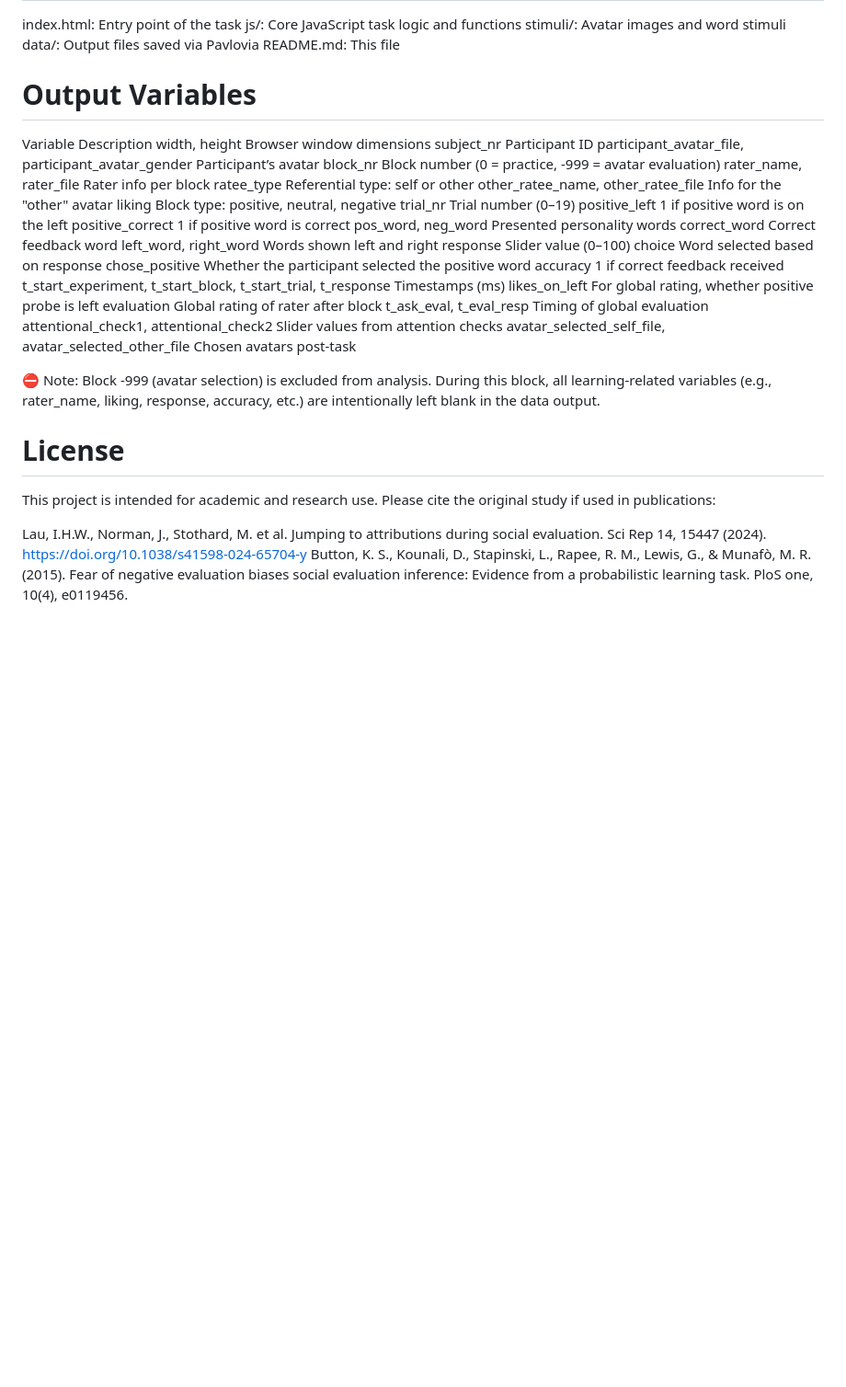
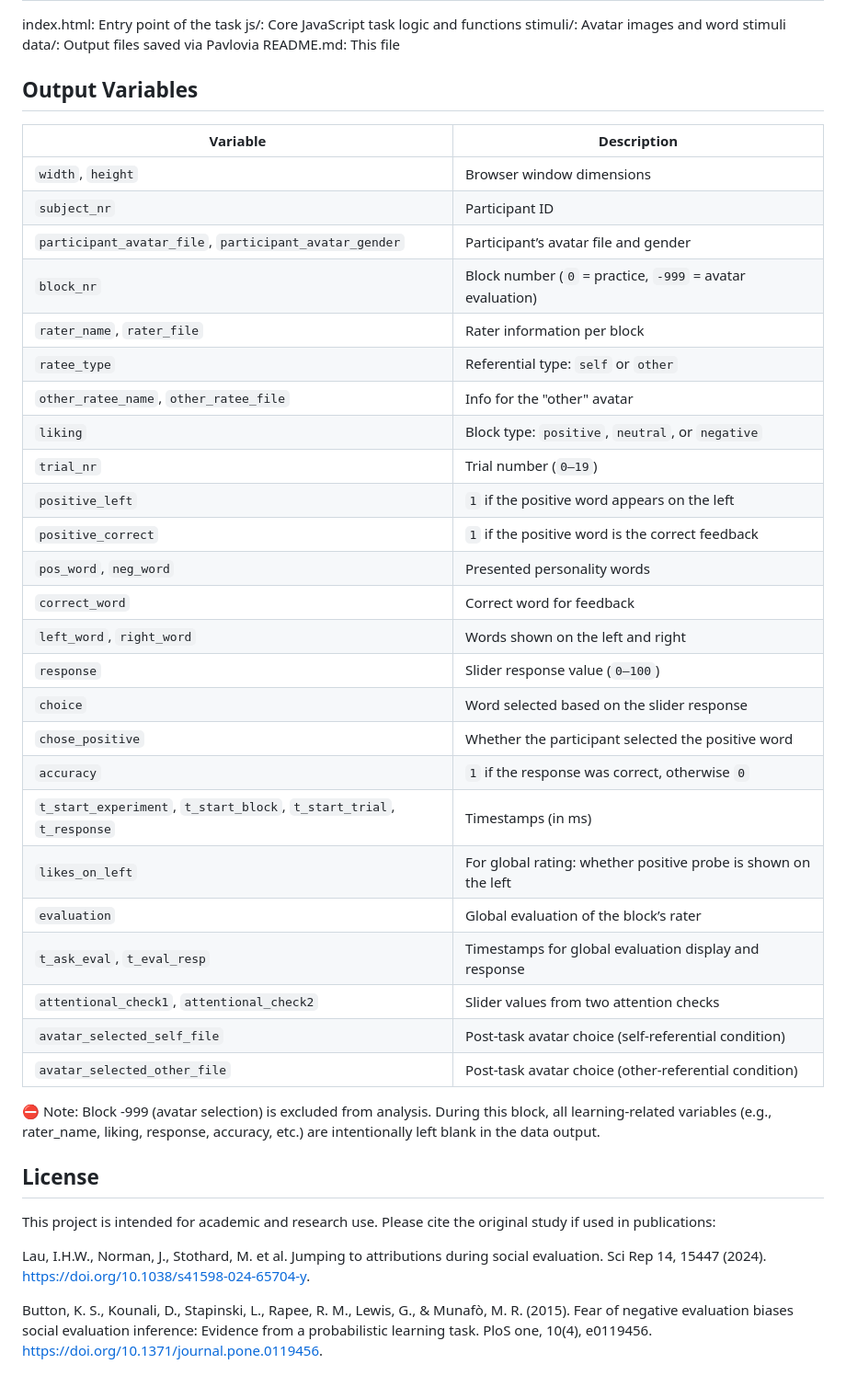
Before and after one commit to isabellauhw/selt_r, a Markdown page: README.md, the part around the change printed below. Shown: that part at 92% size. GitHub-like rendering; blank space fills up the shorter version.

```diff
--- a/README.md
+++ b/README.md
@@ -30,37 +30,41 @@ stimuli/: Avatar images and word stimuli
 data/: Output files saved via Pavlovia
 README.md: This file
 
-# Output Variables
-Variable	Description
-width, height	Browser window dimensions
-subject_nr	Participant ID
-participant_avatar_file, participant_avatar_gender	Participant’s avatar
-block_nr	Block number (0 = practice, -999 = avatar evaluation)
-rater_name, rater_file	Rater info per block
-ratee_type	Referential type: self or other
-other_ratee_name, other_ratee_file	Info for the "other" avatar
-liking	Block type: positive, neutral, negative
-trial_nr	Trial number (0–19)
-positive_left	1 if positive word is on the left
-positive_correct	1 if positive word is correct
-pos_word, neg_word	Presented personality words
-correct_word	Correct feedback word
-left_word, right_word	Words shown left and right
-response	Slider value (0–100)
-choice	Word selected based on response
-chose_positive	Whether the participant selected the positive word
-accuracy	1 if correct feedback received
-t_start_experiment, t_start_block, t_start_trial, t_response	Timestamps (ms)
-likes_on_left	For global rating, whether positive probe is left
-evaluation	Global rating of rater after block
-t_ask_eval, t_eval_resp	Timing of global evaluation
-attentional_check1, attentional_check2	Slider values from attention checks
-avatar_selected_self_file, avatar_selected_other_file	Chosen avatars post-task
+## Output Variables
+| Variable                          | Description                                                                 |
+|-----------------------------------|-----------------------------------------------------------------------------|
+| `width`, `height`                | Browser window dimensions                                                   |
+| `subject_nr`                     | Participant ID                                                              |
+| `participant_avatar_file`, `participant_avatar_gender` | Participant’s avatar file and gender                        |
+| `block_nr`                       | Block number (`0` = practice, `-999` = avatar evaluation)                   |
+| `rater_name`, `rater_file`       | Rater information per block                                                 |
+| `ratee_type`                     | Referential type: `self` or `other`                                         |
+| `other_ratee_name`, `other_ratee_file` | Info for the "other" avatar                                       |
+| `liking`                         | Block type: `positive`, `neutral`, or `negative`                            |
+| `trial_nr`                       | Trial number (`0–19`)                                                       |
+| `positive_left`                  | `1` if the positive word appears on the left                                |
+| `positive_correct`               | `1` if the positive word is the correct feedback                            |
+| `pos_word`, `neg_word`           | Presented personality words                                                 |
+| `correct_word`                   | Correct word for feedback                                                   |
+| `left_word`, `right_word`        | Words shown on the left and right                                           |
+| `response`                       | Slider response value (`0–100`)                                             |
+| `choice`                         | Word selected based on the slider response                                  |
+| `chose_positive`                 | Whether the participant selected the positive word                          |
+| `accuracy`                       | `1` if the response was correct, otherwise `0`                              |
+| `t_start_experiment`, `t_start_block`, `t_start_trial`, `t_response` | Timestamps (in ms)                                             |
+| `likes_on_left`                  | For global rating: whether positive probe is shown on the left              |
+| `evaluation`                     | Global evaluation of the block’s rater                                      |
+| `t_ask_eval`, `t_eval_resp`      | Timestamps for global evaluation display and response                       |
+| `attentional_check1`, `attentional_check2` | Slider values from two attention checks                            |
+| `avatar_selected_self_file`      | Post-task avatar choice (self-referential condition)                        |
+| `avatar_selected_other_file`     | Post-task avatar choice (other-referential condition)                       |
+
 
 ⛔ Note: Block -999 (avatar selection) is excluded from analysis. During this block, all learning-related variables (e.g., rater_name, liking, response, accuracy, etc.) are intentionally left blank in the data output.
 
-# License
+## License
 This project is intended for academic and research use. Please cite the original study if used in publications:
 
-Lau, I.H.W., Norman, J., Stothard, M. et al. Jumping to attributions during social evaluation. Sci Rep 14, 15447 (2024). https://doi.org/10.1038/s41598-024-65704-y
-Button, K. S., Kounali, D., Stapinski, L., Rapee, R. M., Lewis, G., & Munafò, M. R. (2015). Fear of negative evaluation biases social evaluation inference: Evidence from a probabilistic learning task. PloS one, 10(4), e0119456.
+Lau, I.H.W., Norman, J., Stothard, M. et al. Jumping to attributions during social evaluation. Sci Rep 14, 15447 (2024). https://doi.org/10.1038/s41598-024-65704-y.
+
+Button, K. S., Kounali, D., Stapinski, L., Rapee, R. M., Lewis, G., & Munafò, M. R. (2015). Fear of negative evaluation biases social evaluation inference: Evidence from a probabilistic learning task. PloS one, 10(4), e0119456. https://doi.org/10.1371/journal.pone.0119456.
```
Also changed, not shown: other parts of README.md (+4 -4 lines).
